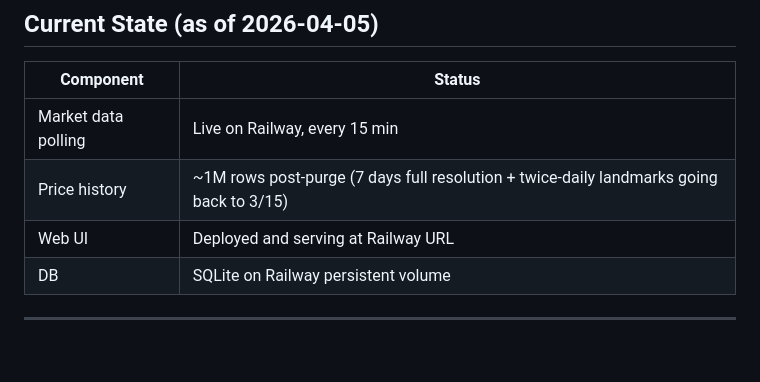
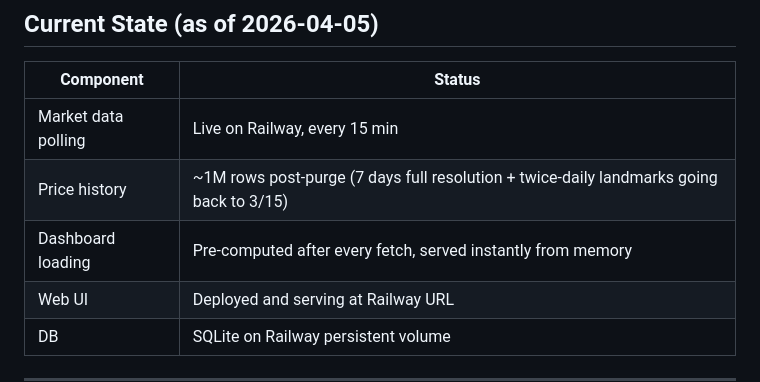
Before and after one commit to robertlennon25/mlb-market-dashboard, a Markdown page: README.md, the part around the change. GitHub-like rendering; blank space fills up the shorter version.

Commit message:
update docs to reflect dashboard pre-computation

```diff
--- a/README.md
+++ b/README.md
@@ -23,6 +23,7 @@ A live market tracker for MLB The Show 26's Diamond Dynasty community market. Mo
 |---|---|
 | Market data polling | Live on Railway, every 15 min |
 | Price history | ~1M rows post-purge (7 days full resolution + twice-daily landmarks going back to 3/15) |
+| Dashboard loading | Pre-computed after every fetch, served instantly from memory |
 | Web UI | Deployed and serving at Railway URL |
 | DB | SQLite on Railway persistent volume |
 
```
Also changed, not shown: CLAUDE.md (+12 -6 lines).
